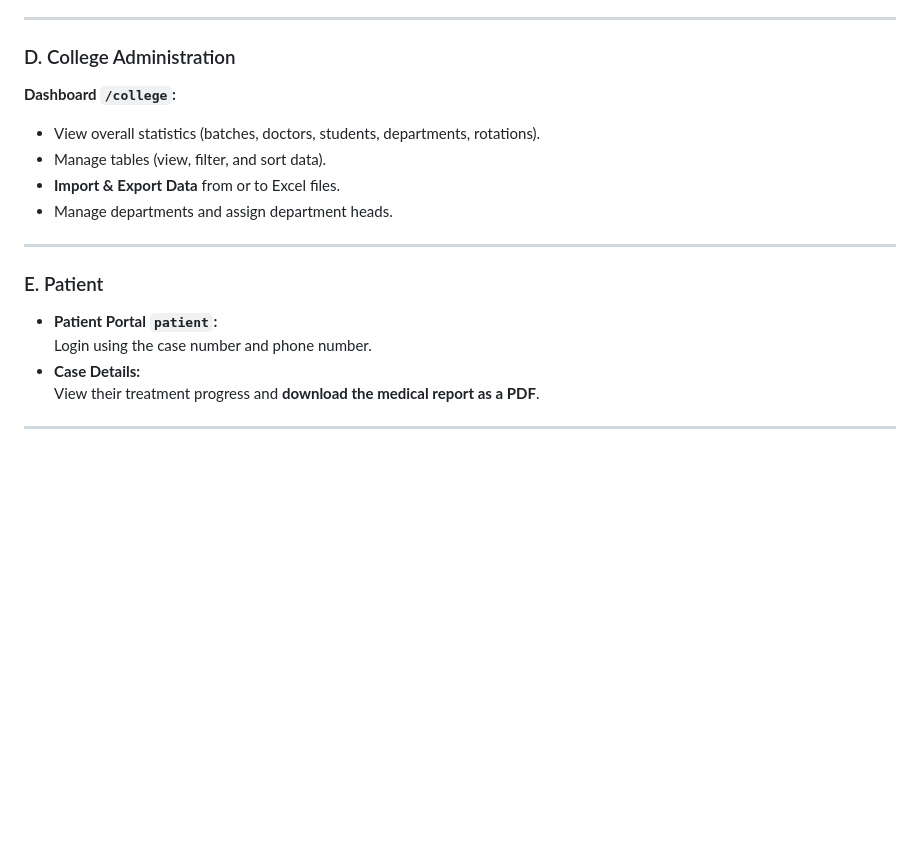
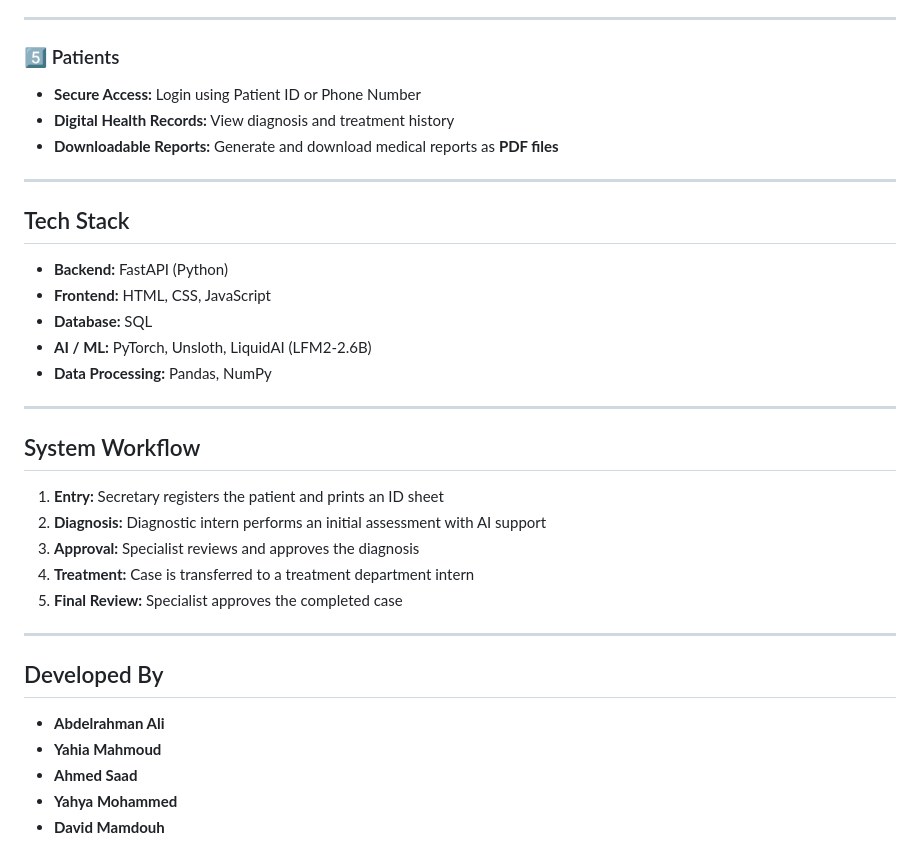
Before and after one commit to Yahia-mahmoud21/DentAI-Hospital-System, a Markdown page: README.md, the part around one of its changes. Rendered like a GitHub page; blank space fills up the shorter version.

```diff
--- a/README.md
+++ b/README.md
@@ -82,21 +75,36 @@ The assistant is trained on medical data to provide accurate dental-related resp
 
 ---
 
-### D. College Administration
-
-**Dashboard `/college`:**
-- View overall statistics (batches, doctors, students, departments, rotations).
-- Manage tables (view, filter, and sort data).
-- **Import & Export Data** from or to Excel files.
-- Manage departments and assign department heads.
+### 5️⃣ Patients
+- **Secure Access:** Login using Patient ID or Phone Number
+- **Digital Health Records:** View diagnosis and treatment history
+- **Downloadable Reports:** Generate and download medical reports as **PDF files**
 
 ---
 
-### E. Patient
+##  Tech Stack
 
-- **Patient Portal `patient`:**
-  Login using the case number and phone number.
-- **Case Details:**
-  View their treatment progress and **download the medical report as a PDF**.
+- **Backend:** FastAPI (Python)
+- **Frontend:** HTML, CSS, JavaScript
+- **Database:** SQL
+- **AI / ML:** PyTorch, Unsloth, LiquidAI (LFM2-2.6B)
+- **Data Processing:** Pandas, NumPy
 
 ---
+
+##  System Workflow
+
+1. **Entry:** Secretary registers the patient and prints an ID sheet
+2. **Diagnosis:** Diagnostic intern performs an initial assessment with AI support
+3. **Approval:** Specialist reviews and approves the diagnosis
+4. **Treatment:** Case is transferred to a treatment department intern
+5. **Final Review:** Specialist approves the completed case
+
+---
+
+##  Developed By
+- **Abdelrahman Ali**
+- **Yahia Mahmoud**
+- **Ahmed Saad**
+- **Yahya Mohammed**
+- **David Mamdouh**
```
Also changed, not shown: other parts of README.md (+52 -59 lines).
